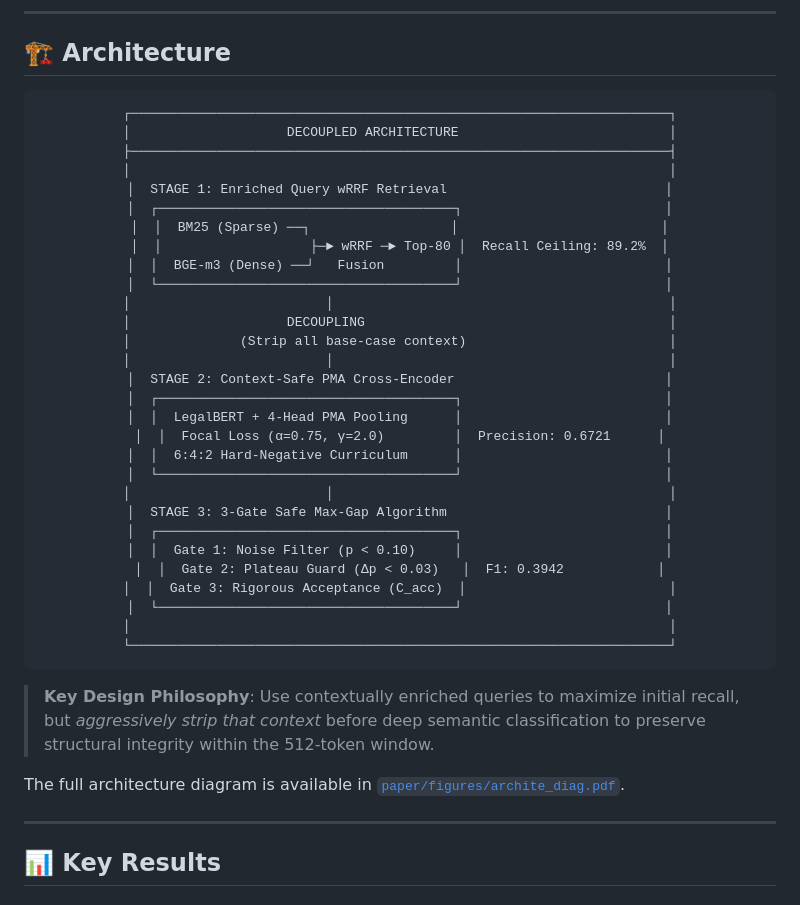
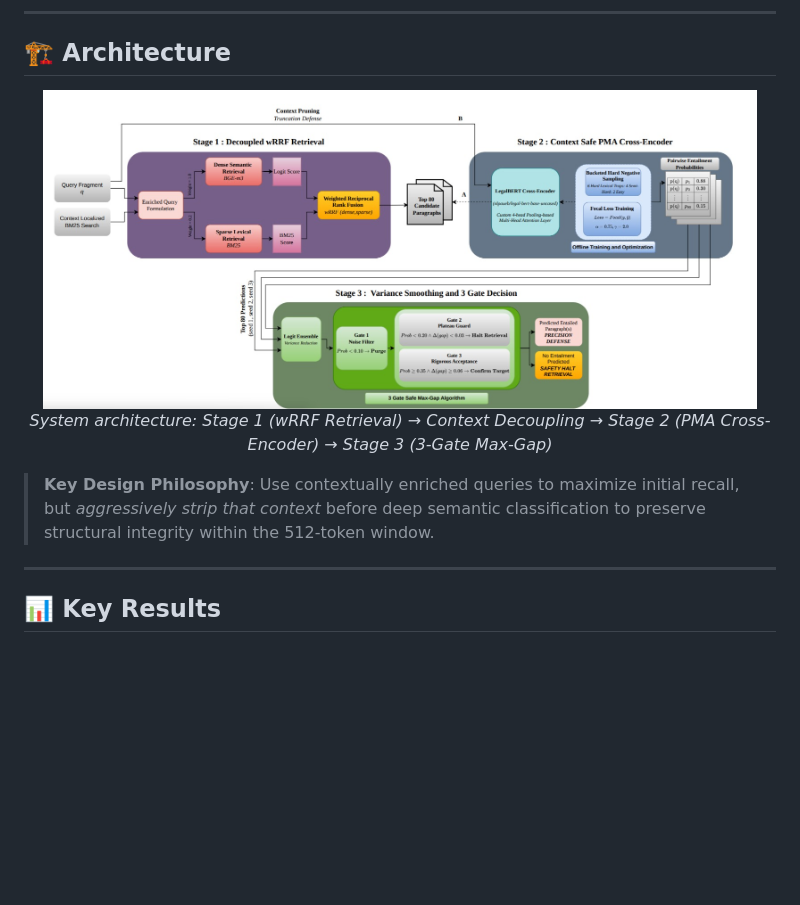
Before and after one commit to NoviceDev92/COLIEE-2026-Task-2, a Markdown page: README.md, the part around the change. GitHub-like rendering; pictures changed too: paper/figures/architecture_diagram.jpeg (added); blank space fills up the shorter version.

Commit message:
feat: embed actual architecture diagram in README
Replaces ASCII art placeholder with the research paper's architecture
diagram for a more professional and visually impactful presentation.

````diff
--- a/README.md
+++ b/README.md
@@ -53,43 +53,13 @@ We propose a **3-stage Decoupled Architecture** that explicitly defends against
 
 <div align="center">
 
-```
-┌─────────────────────────────────────────────────────────────────────┐
-│                    DECOUPLED ARCHITECTURE                           │
-├─────────────────────────────────────────────────────────────────────┤
-│                                                                     │
-│  STAGE 1: Enriched Query wRRF Retrieval                            │
-│  ┌──────────────────────────────────────┐                          │
-│  │  BM25 (Sparse) ──┐                  │                          │
-│  │                   ├─► wRRF ─► Top-80 │  Recall Ceiling: 89.2%  │
-│  │  BGE-m3 (Dense) ──┘   Fusion         │                          │
-│  └──────────────────────────────────────┘                          │
-│                         │                                           │
-│                    DECOUPLING                                       │
-│              (Strip all base-case context)                          │
-│                         │                                           │
-│  STAGE 2: Context-Safe PMA Cross-Encoder                           │
-│  ┌──────────────────────────────────────┐                          │
-│  │  LegalBERT + 4-Head PMA Pooling      │                          │
-│  │  Focal Loss (α=0.75, γ=2.0)         │  Precision: 0.6721      │
-│  │  6:4:2 Hard-Negative Curriculum      │                          │
-│  └──────────────────────────────────────┘                          │
-│                         │                                           │
-│  STAGE 3: 3-Gate Safe Max-Gap Algorithm                            │
-│  ┌──────────────────────────────────────┐                          │
-│  │  Gate 1: Noise Filter (p < 0.10)     │                          │
-│  │  Gate 2: Plateau Guard (Δp < 0.03)   │  F1: 0.3942            │
-│  │  Gate 3: Rigorous Acceptance (C_acc)  │                          │
-│  └──────────────────────────────────────┘                          │
-│                                                                     │
-└─────────────────────────────────────────────────────────────────────┘
-```
+<img src="paper/figures/architecture_diagram.jpeg" alt="Decoupled Architecture for COLIEE 2026 Task 2" width="95%"/>
+
+*System architecture: Stage 1 (wRRF Retrieval) → Context Decoupling → Stage 2 (PMA Cross-Encoder) → Stage 3 (3-Gate Max-Gap)*
 
 </div>
 
 > **Key Design Philosophy**: Use contextually enriched queries to maximize initial recall, but *aggressively strip that context* before deep semantic classification to preserve structural integrity within the 512-token window.
-
-The full architecture diagram is available in [`paper/figures/archite_diag.pdf`](paper/figures/archite_diag.pdf).
 
 ---
 
````
